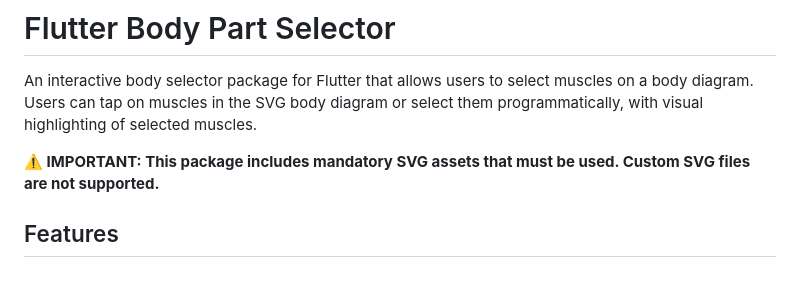
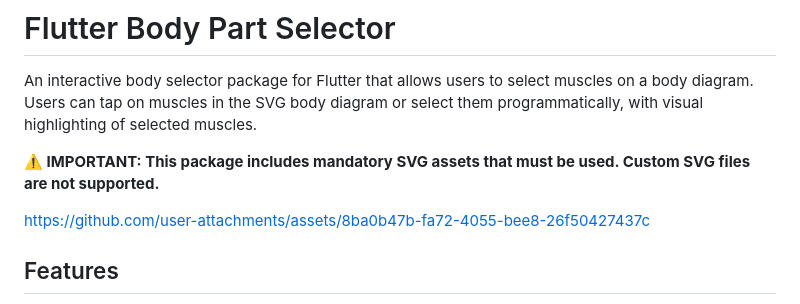
Before and after one commit to Amrut-03/flutter_body_part_selector, a Markdown page: README.md, the part around the change. GitHub-like rendering; blank space fills up the shorter version.

Commit message:
demo video added

```diff
--- a/README.md
+++ b/README.md
@@ -3,6 +3,8 @@
 An interactive body selector package for Flutter that allows users to select muscles on a body diagram. Users can tap on muscles in the SVG body diagram or select them programmatically, with visual highlighting of selected muscles.
 
 **⚠️ IMPORTANT: This package includes mandatory SVG assets that must be used. Custom SVG files are not supported.**
+
+https://github.com/user-attachments/assets/8ba0b47b-fa72-4055-bee8-26f50427437c
 
 ## Features
 
```
